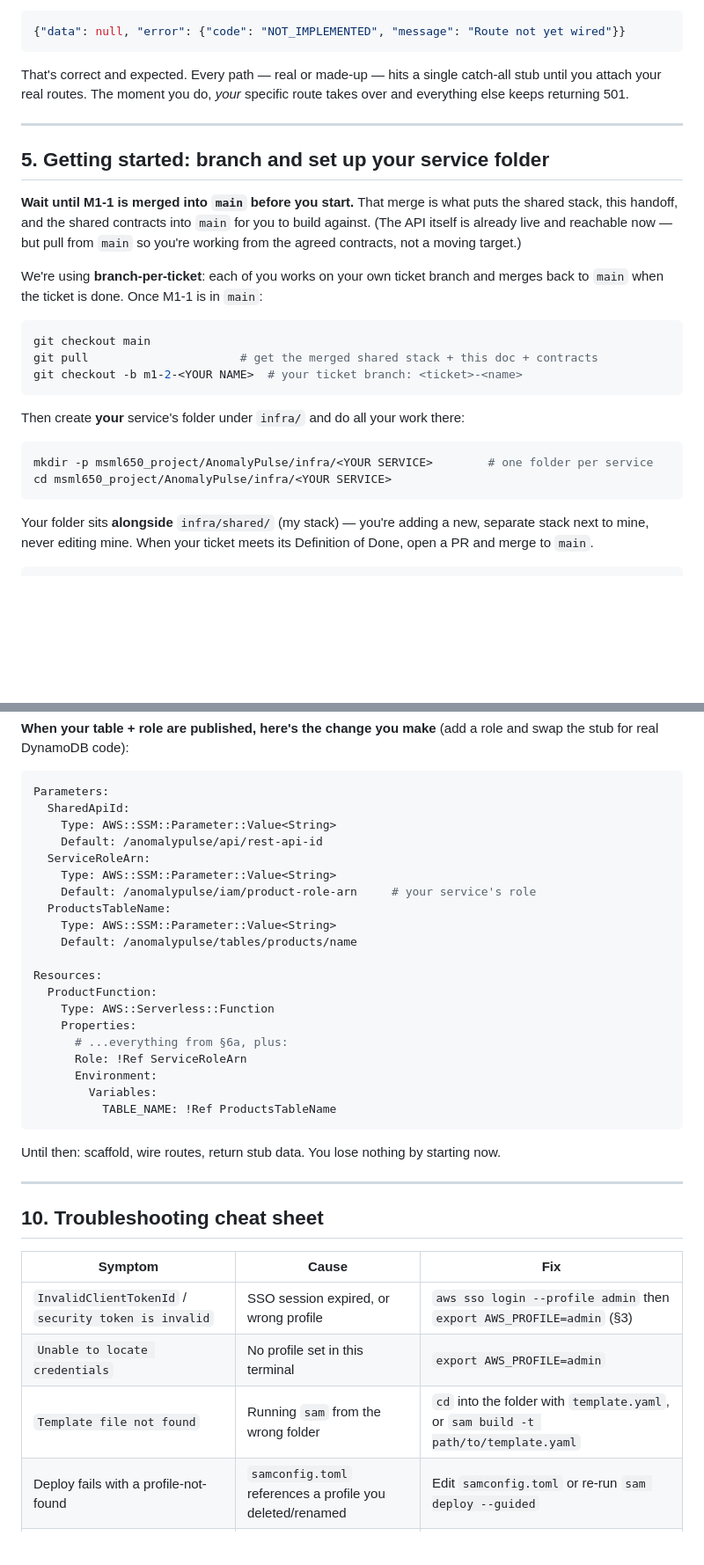
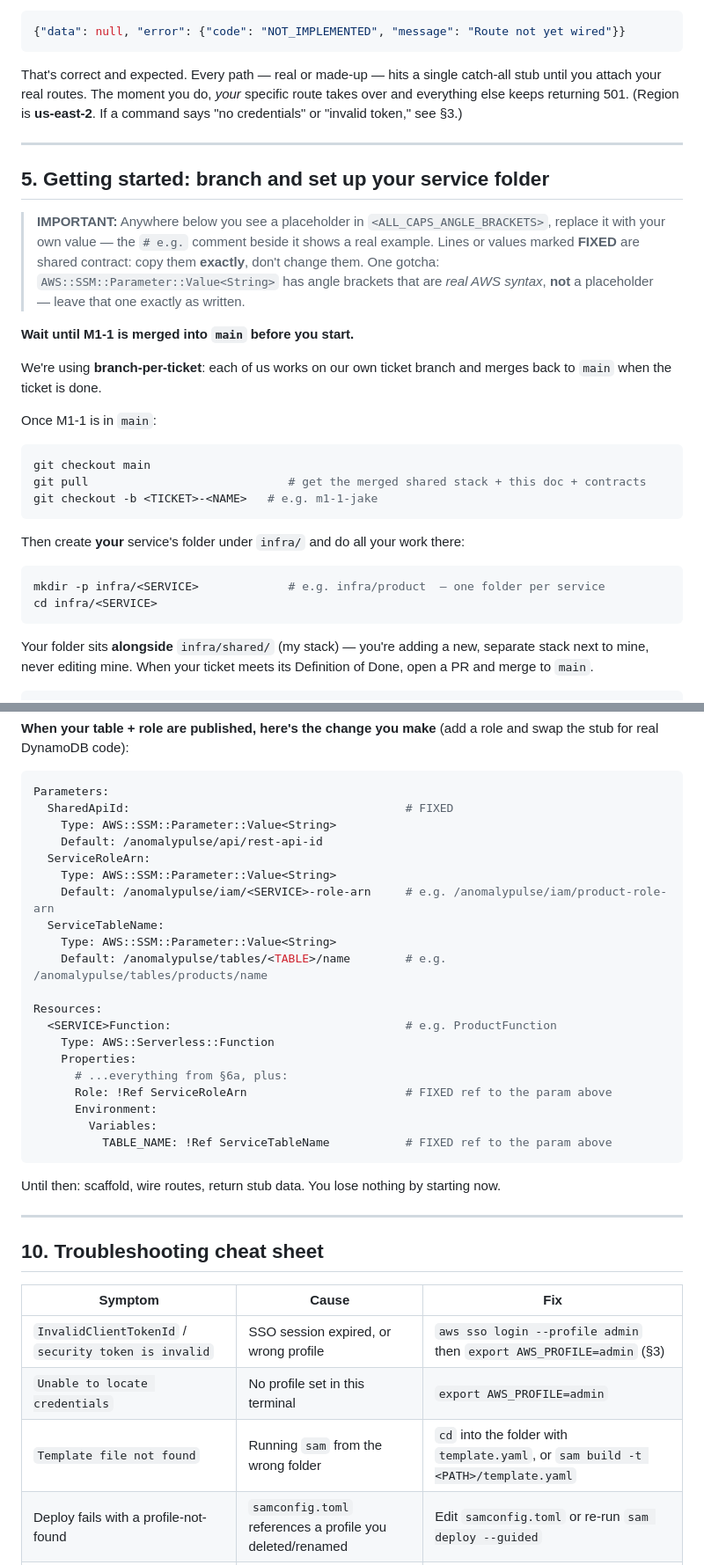
Before and after one commit to jkelle11-source/msml650_project, a Markdown page: Handoffs/M1-1_Handoff.md, 2 parts joined by grey strips. Shown at 88% size. Drawn GitHub-style; blank space fills up the shorter version.

````diff
--- a/Handoffs/M1-1_Handoff.md
+++ b/Handoffs/M1-1_Handoff.md
@@ -155,27 +155,31 @@ Both return `HTTP/2 501` with this body:
 {"data": null, "error": {"code": "NOT_IMPLEMENTED", "message": "Route not yet wired"}}
 ```
 
-That's correct and expected. Every path — real or made-up — hits a single catch-all stub until you attach your real routes. The moment you do, *your* specific route takes over and everything else keeps returning 501.
+That's correct and expected. Every path — real or made-up — hits a single catch-all stub until you attach your real routes. The moment you do, *your* specific route takes over and everything else keeps returning 501. (Region is **us-east-2**. If a command says "no credentials" or "invalid token," see §3.)
 
 ---
 
 ## 5. Getting started: branch and set up your service folder
 
-**Wait until M1-1 is merged into `main` before you start.** That merge is what puts the shared stack, this handoff, and the shared contracts into `main` for you to build against. (The API itself is already live and reachable now — but pull from `main` so you're working from the agreed contracts, not a moving target.)
+> **IMPORTANT:** Anywhere below you see a placeholder in `<ALL_CAPS_ANGLE_BRACKETS>`, replace it with your own value — the `# e.g.` comment beside it shows a real example. Lines or values marked **FIXED** are shared contract: copy them **exactly**, don't change them. One gotcha: `AWS::SSM::Parameter::Value<String>` has angle brackets that are *real AWS syntax*, **not** a placeholder — leave that one exactly as written.
 
-We're using **branch-per-ticket**: each of you works on your own ticket branch and merges back to `main` when the ticket is done. Once M1-1 is in `main`:
+**Wait until M1-1 is merged into `main` before you start.**
+
+We're using **branch-per-ticket**: each of us works on our own ticket branch and merges back to `main` when the ticket is done.
+
+Once M1-1 is in `main`:
 
 ```bash
 git checkout main
-git pull                      # get the merged shared stack + this doc + contracts
-git checkout -b m1-2-<YOUR NAME>  # your ticket branch: <ticket>-<name>
+git pull                             # get the merged shared stack + this doc + contracts
+git checkout -b <TICKET>-<NAME>   # e.g. m1-1-jake
 ```
 
 Then create **your** service's folder under `infra/` and do all your work there:
 
 ```bash
-mkdir -p msml650_project/AnomalyPulse/infra/<YOUR SERVICE>        # one folder per service
-cd msml650_project/AnomalyPulse/infra/<YOUR SERVICE>
+mkdir -p infra/<SERVICE>             # e.g. infra/product  — one folder per service
+cd infra/<SERVICE>
 ```
 
 Your folder sits **alongside** `infra/shared/` (my stack) — you're adding a new, separate stack next to mine, never editing mine. When your ticket meets its Definition of Done, open a PR and merge to `main`.
@@ -352,25 +358,25 @@ These are in progress and will be **added to the same shared stack**, then annou
 
 ```yaml
 Parameters:
-  SharedApiId:
+  SharedApiId:                                        # FIXED
     Type: AWS::SSM::Parameter::Value<String>
     Default: /anomalypulse/api/rest-api-id
   ServiceRoleArn:
     Type: AWS::SSM::Parameter::Value<String>
-    Default: /anomalypulse/iam/product-role-arn     # your service's role
-  ProductsTableName:
+    Default: /anomalypulse/iam/<SERVICE>-role-arn     # e.g. /anomalypulse/iam/product-role-arn
+  ServiceTableName:
     Type: AWS::SSM::Parameter::Value<String>
-    Default: /anomalypulse/tables/products/name
+    Default: /anomalypulse/tables/<TABLE>/name        # e.g. /anomalypulse/tables/products/name
 
 Resources:
-  ProductFunction:
+  <SERVICE>Function:                                  # e.g. ProductFunction
     Type: AWS::Serverless::Function
     Properties:
       # ...everything from §6a, plus:
-      Role: !Ref ServiceRoleArn
+      Role: !Ref ServiceRoleArn                       # FIXED ref to the param above
       Environment:
         Variables:
-          TABLE_NAME: !Ref ProductsTableName
+          TABLE_NAME: !Ref ServiceTableName           # FIXED ref to the param above
 ```
 
 Until then: scaffold, wire routes, return stub data. You lose nothing by starting now.
@@ -383,7 +389,7 @@ Until then: scaffold, wire routes, return stub data. You lose nothing by startin
 |---|---|---|
 | `InvalidClientTokenId` / `security token is invalid` | SSO session expired, or wrong profile | `aws sso login --profile admin` then `export AWS_PROFILE=admin` (§3) |
 | `Unable to locate credentials` | No profile set in this terminal | `export AWS_PROFILE=admin` |
-| `Template file not found` | Running `sam` from the wrong folder | `cd` into the folder with `template.yaml`, or `sam build -t path/to/template.yaml` |
+| `Template file not found` | Running `sam` from the wrong folder | `cd` into the folder with `template.yaml`, or `sam build -t <PATH>/template.yaml` |
 | Deploy fails with a profile-not-found | `samconfig.toml` references a profile you deleted/renamed | Edit `samconfig.toml` or re-run `sam deploy --guided` |
 | Your new route still returns 501 | API stage needs a redeploy | Run the `create-deployment` command in §6d |
 | Deploy stuck / half-created after a failure | "Disable rollback" was set to yes | Delete the stack in the CloudFormation console, redeploy with rollback enabled (answer `N`) |
````
Also changed, not shown: other parts of Handoffs/M1-1_Handoff.md (+40 -38 lines).
